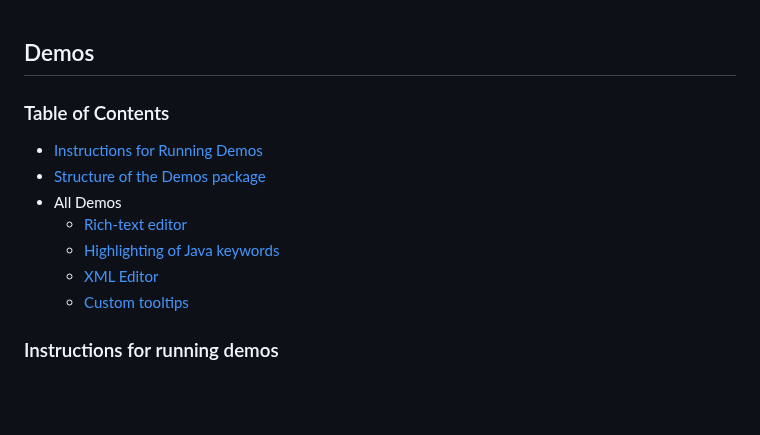
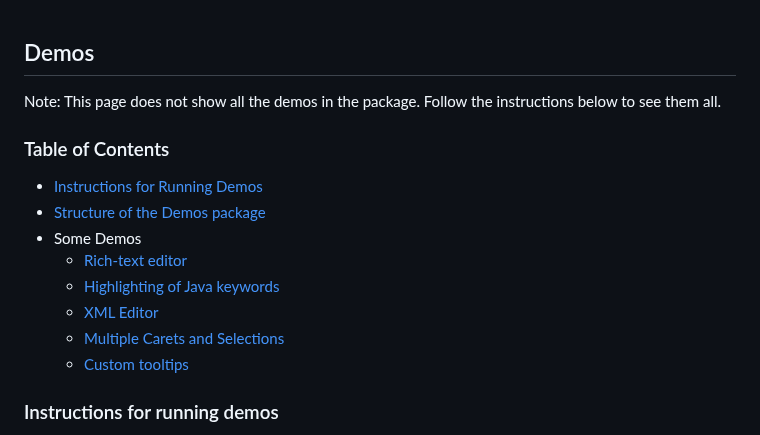
Before and after one commit to FXMisc/RichTextFX, a Markdown page: richtextfx-demos/README.md, the part around one of its changes. Rendered like a GitHub page; blank space fills up the shorter version.

```diff
--- a/richtextfx-demos/README.md
+++ b/richtextfx-demos/README.md
@@ -1,14 +1,17 @@
 Demos
 -----
+
+Note: This page does not show all the demos in the package. Follow the instructions below to see them all.
 
 ### Table of Contents
 
 * [Instructions for Running Demos](#instructions-for-running-demos)
 * [Structure of the Demos package](#structure-of-the-demos-package)
-* All Demos
+* Some Demos
   * [Rich-text editor](#rich-text-editor)
   * [Highlighting of Java keywords](#automatic-highlighting-of-java-keywords)
   * [XML Editor](#xml-editor)
+  * [Multiple Carets and Selections](#multiple-carets-and-selections)
   * [Custom tooltips](#custom-tooltips)
 
 ### Instructions for running demos
```
Also changed, not shown: other parts of richtextfx-demos/README.md (+15 -13 lines), richtextfx-demos/screenshots/JavaKeywordsDemo.jpg (added), richtextfx-demos/screenshots/MultiCaretAndSelectionDemo.jpg (added), richtextfx-demos/screenshots/RichTextDemo.jpg (added), richtextfx-demos/screenshots/TooltipDemo.jpg (added), richtextfx-demos/screenshots/XMLEditorDemo.jpg (added).
